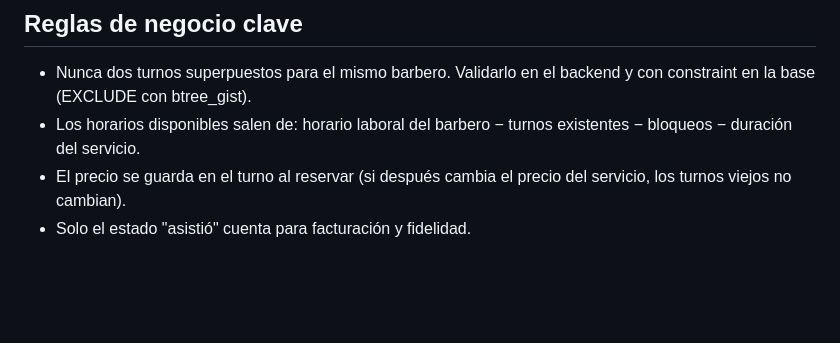
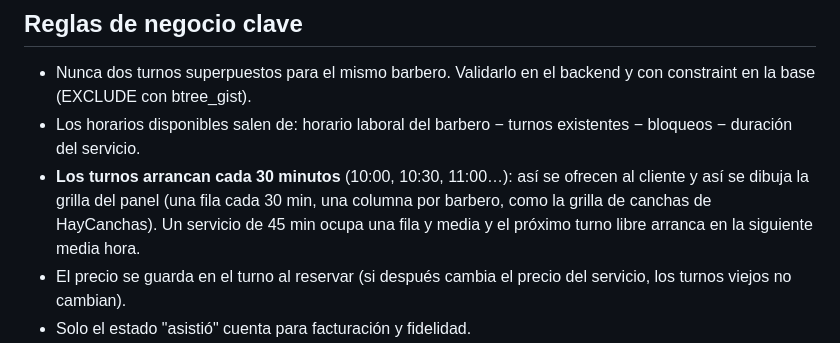
Before and after one commit to juanperdomo-9/navAgenda, a Markdown page: CLAUDE.md, the part around the change. Drawn GitHub-style; blank space fills up the shorter version.

Commit message:
docs: turnos cada 30 minutos
Co-Authored-By: Claude Opus 5.5 <noreply@anthropic.com>

```diff
--- a/CLAUDE.md
+++ b/CLAUDE.md
@@ -116,6 +116,9 @@ Las tablas hijas llevan `barberia_id` con FKs compuestas `(id, barberia_id)`: la
 ## Reglas de negocio clave
 - Nunca dos turnos superpuestos para el mismo barbero. Validarlo en el backend y con constraint en la base (EXCLUDE con btree_gist).
 - Los horarios disponibles salen de: horario laboral del barbero − turnos existentes − bloqueos − duración del servicio.
+- **Los turnos arrancan cada 30 minutos** (10:00, 10:30, 11:00…): así se ofrecen al cliente y así se dibuja la grilla del panel
+  (una fila cada 30 min, una columna por barbero, como la grilla de canchas de HayCanchas). Un servicio de 45 min ocupa
+  una fila y media y el próximo turno libre arranca en la siguiente media hora.
 - El precio se guarda en el turno al reservar (si después cambia el precio del servicio, los turnos viejos no cambian).
 - Solo el estado "asistió" cuenta para facturación y fidelidad.
 - Cada barbería ve únicamente sus datos (aislamiento por `barberia_id` en todas las consultas del panel).
```
